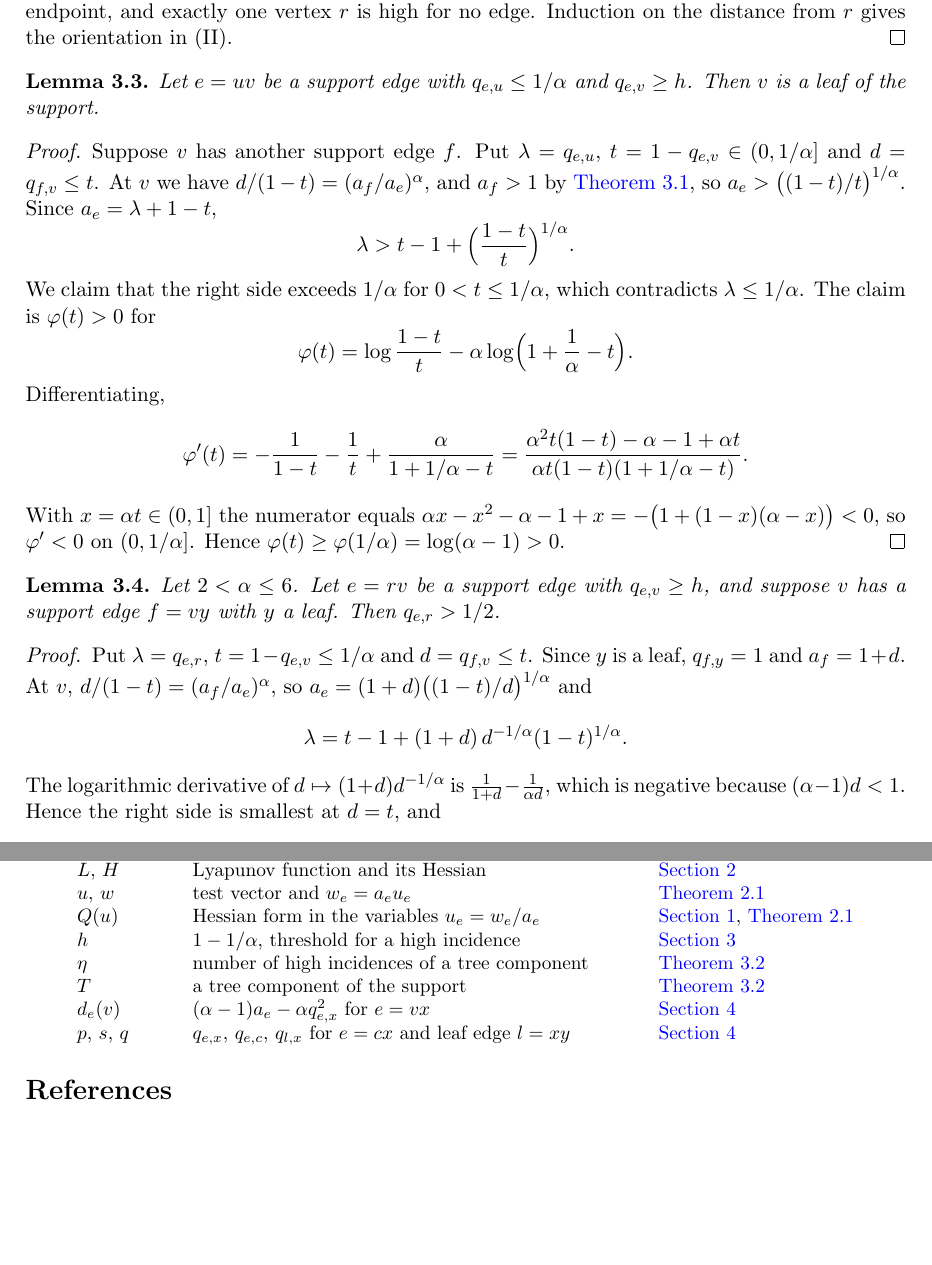
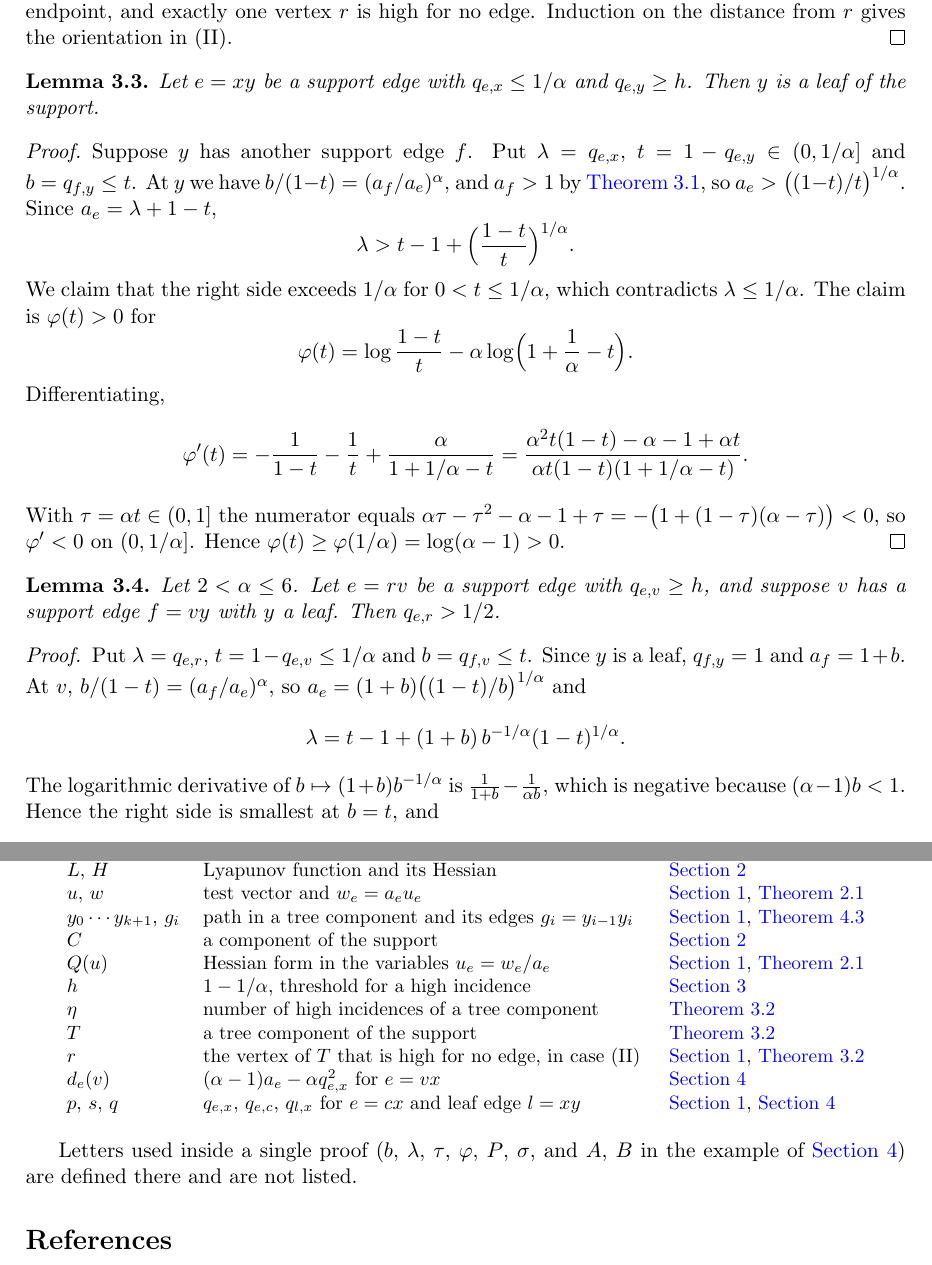
Before and after one commit to yspennstate/warm-whisker-threshold, a LaTeX paper (main.tex): two parts of pages 6 and 10 of 11, joined at a grey line, cut so that both start at the same text, the shorter picture padded with empty space. Compiled offline with pdfLaTeX.

Commit message:
Notation table, one letter per object
Co-Authored-By: Claude Opus 5.5 <noreply@anthropic.com>

```diff
--- a/main.tex
+++ b/main.tex
@@ -284,12 +284,12 @@ $r$ gives the orientation in~(II).
 \end{proof}
 
 \begin{lemma}\label{lem:depth}
-Let $e=uv$ be a support edge with $q_{e,u}\le 1/\alpha$ and $q_{e,v}\ge h$. Then $v$ is a leaf of the support.
+Let $e=xy$ be a support edge with $q_{e,x}\le 1/\alpha$ and $q_{e,y}\ge h$. Then $y$ is a leaf of the support.
 \end{lemma}
 
 \begin{proof}
-Suppose $v$ has another support edge $f$. Put $\lambda=q_{e,u}$, $t=1-q_{e,v}\in(0,1/\alpha]$ and $d=q_{f,v}\le t$.
-At $v$ we have $d/(1-t)=(a_f/a_e)^\alpha$, and $a_f>1$ by \Cref{lem:hk}, so
+Suppose $y$ has another support edge $f$. Put $\lambda=q_{e,x}$, $t=1-q_{e,y}\in(0,1/\alpha]$ and $b=q_{f,y}\le t$.
+At $y$ we have $b/(1-t)=(a_f/a_e)^\alpha$, and $a_f>1$ by \Cref{lem:hk}, so
 $a_e>\bigl((1-t)/t\bigr)^{1/\alpha}$. Since $a_e=\lambda+1-t$,
 \[
   \lambda>t-1+\Bigl(\frac{1-t}{t}\Bigr)^{1/\alpha}.
@@ -304,7 +304,7 @@ Differentiating,
   \varphi'(t)=-\frac1{1-t}-\frac1t+\frac{\alpha}{1+1/\alpha-t}
   =\frac{\alpha^2t(1-t)-\alpha-1+\alpha t}{\alpha t(1-t)(1+1/\alpha-t)} .
 \]
-With $x=\alpha t\in(0,1]$ the numerator equals $\alpha x-x^2-\alpha-1+x=-\bigl(1+(1-x)(\alpha-x)\bigr)<0$, so
+With $\tau=\alpha t\in(0,1]$ the numerator equals $\alpha\tau-\tau^2-\alpha-1+\tau=-\bigl(1+(1-\tau)(\alpha-\tau)\bigr)<0$, so
 $\varphi'<0$ on $(0,1/\alpha]$.
 Hence $\varphi(t)\ge\varphi(1/\alpha)=\log(\alpha-1)>0$.
 \end{proof}
@@ -315,13 +315,13 @@ with $y$ a leaf. Then $q_{e,r}>1/2$.
 \end{lemma}
 
 \begin{proof}
-Put $\lambda=q_{e,r}$, $t=1-q_{e,v}\le 1/\alpha$ and $d=q_{f,v}\le t$. Since $y$ is a leaf, $q_{f,y}=1$ and
-$a_f=1+d$. At $v$, $d/(1-t)=(a_f/a_e)^\alpha$, so $a_e=(1+d)\bigl((1-t)/d\bigr)^{1/\alpha}$ and
+Put $\lambda=q_{e,r}$, $t=1-q_{e,v}\le 1/\alpha$ and $b=q_{f,v}\le t$. Since $y$ is a leaf, $q_{f,y}=1$ and
+$a_f=1+b$. At $v$, $b/(1-t)=(a_f/a_e)^\alpha$, so $a_e=(1+b)\bigl((1-t)/b\bigr)^{1/\alpha}$ and
 \[
-  \lambda=t-1+(1+d)\,d^{-1/\alpha}(1-t)^{1/\alpha}.
+  \lambda=t-1+(1+b)\,b^{-1/\alpha}(1-t)^{1/\alpha}.
 \]
-The logarithmic derivative of $d\mapsto(1+d)d^{-1/\alpha}$ is $\frac1{1+d}-\frac1{\alpha d}$, which is negative
-because $(\alpha-1)d<1$. Hence the right side is smallest at $d=t$, and
+The logarithmic derivative of $b\mapsto(1+b)b^{-1/\alpha}$ is $\frac1{1+b}-\frac1{\alpha b}$, which is negative
+because $(\alpha-1)b<1$. Hence the right side is smallest at $b=t$, and
 \[
   \lambda\ \ge\ t-1+(1+t)\Bigl(\frac{1-t}{t}\Bigr)^{1/\alpha}\ \ge\ t-1+(1+t)\Bigl(\frac{1-t}{t}\Bigr)^{1/6},
 \]
@@ -535,15 +535,21 @@ $q_{e,v}$ & share $a_e^\alpha/S_v(a)$ of edge $e$ at vertex $v$ & \Cref{sec:intr
 $DF(a)$ & Jacobian; linearly stable, semistable, unstable & \Cref{sec:intro}\\
 $J$ & block of $DF(a)$ on $\supp a$ & \Cref{sec:prelim}\\
 $L$, $H$ & Lyapunov function and its Hessian & \Cref{sec:prelim}\\
-$u$, $w$ & test vector and $w_e=a_eu_e$ & \Cref{lem:Q}\\
+$u$, $w$ & test vector and $w_e=a_eu_e$ & \Cref{sec:intro}, \Cref{lem:Q}\\
+$y_0\cdots y_{k+1}$, $g_i$ & path in a tree component and its edges $g_i=y_{i-1}y_i$ & \Cref{sec:intro}, \Cref{lem:path}\\
+$C$ & a component of the support & \Cref{sec:prelim}\\
 $Q(u)$ & Hessian form in the variables $u_e=w_e/a_e$ & \Cref{sec:intro}, \Cref{lem:Q}\\
 $h$ & $1-1/\alpha$, threshold for a high incidence & \Cref{sec:large}\\
 $\eta$ & number of high incidences of a tree component & \Cref{lem:count}\\
 $T$ & a tree component of the support & \Cref{lem:count}\\
+$r$ & the vertex of $T$ that is high for no edge, in case (II) & \Cref{sec:intro}, \Cref{lem:count}\\
 $d_e(v)$ & $(\alpha-1)a_e-\alpha q_{e,x}^2$ for $e=vx$ & \Cref{sec:small}\\
-$p$, $s$, $q$ & $q_{e,x}$, $q_{e,c}$, $q_{l,x}$ for $e=cx$ and leaf edge $l=xy$ & \Cref{sec:small}\\
+$p$, $s$, $q$ & $q_{e,x}$, $q_{e,c}$, $q_{l,x}$ for $e=cx$ and leaf edge $l=xy$ & \Cref{sec:intro}, \Cref{sec:small}\\
 \end{tabular}
 \end{center}
+
+Letters used inside a single proof ($b$, $\lambda$, $\tau$, $\varphi$, $P$, $\sigma$, and $A$, $B$ in the example of
+\Cref{sec:small}) are defined there and are not listed.
 
 \begin{thebibliography}{99}
 
```
Also changed, not shown: main.pdf, main.tex (4 more changed lines).
